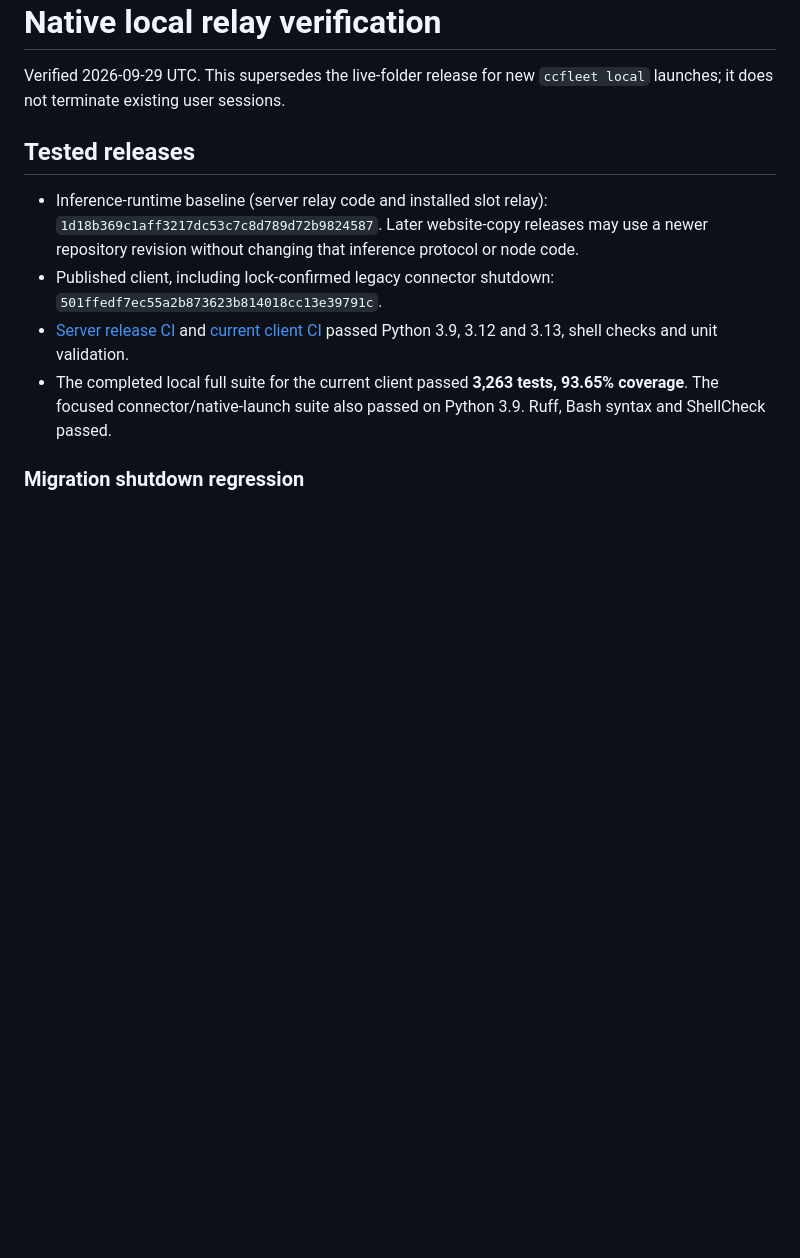
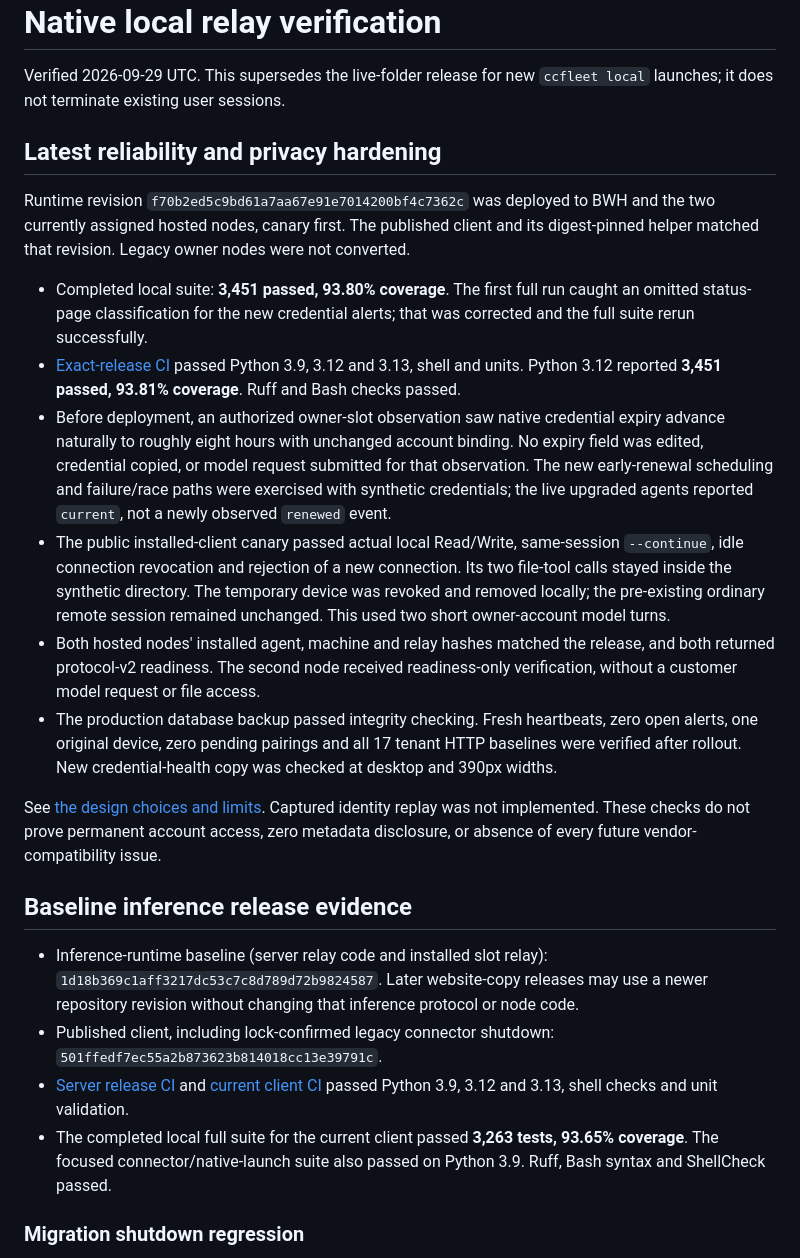
Before and after one commit to cdcupt/ccfleet, a Markdown page: docs/local-relay-verification.md, the part around the change. Drawn GitHub-style; blank space fills up the shorter version.

Commit message:
docs: record verified reliability hardening rollout

```diff
--- a/docs/local-relay-verification.md
+++ b/docs/local-relay-verification.md
@@ -3,7 +3,43 @@
 Verified 2026-09-29 UTC. This supersedes the live-folder release for new
 `ccfleet local` launches; it does not terminate existing user sessions.
 
-## Tested releases
+## Latest reliability and privacy hardening
+
+Runtime revision `f70b2ed5c9bd61a7aa67e91e7014200bf4c7362c` was deployed to
+BWH and the two currently assigned hosted nodes, canary first. The published
+client and its digest-pinned helper matched that revision. Legacy owner nodes
+were not converted.
+
+- Completed local suite: **3,451 passed, 93.80% coverage**. The first full run
+  caught an omitted status-page classification for the new credential alerts;
+  that was corrected and the full suite rerun successfully.
+- [Exact-release CI](https://github.com/cdcupt/ccfleet/actions/runs/36586558266)
+  passed Python 3.9, 3.12 and 3.13, shell and units. Python 3.12 reported
+  **3,451 passed, 93.81% coverage**. Ruff and Bash checks passed.
+- Before deployment, an authorized owner-slot observation saw native credential
+  expiry advance naturally to roughly eight hours with unchanged account binding.
+  No expiry field was edited, credential copied, or model request submitted for
+  that observation. The new early-renewal scheduling and failure/race paths were
+  exercised with synthetic credentials; the live upgraded agents reported
+  `current`, not a newly observed `renewed` event.
+- The public installed-client canary passed actual local Read/Write, same-session
+  `--continue`, idle connection revocation and rejection of a new connection.
+  Its two file-tool calls stayed inside the synthetic directory. The temporary
+  device was revoked and removed locally; the pre-existing ordinary remote
+  session remained unchanged. This used two short owner-account model turns.
+- Both hosted nodes' installed agent, machine and relay hashes matched the
+  release, and both returned protocol-v2 readiness. The second node received
+  readiness-only verification, without a customer model request or file access.
+- The production database backup passed integrity checking. Fresh heartbeats,
+  zero open alerts, one original device, zero pending pairings and all 17 tenant
+  HTTP baselines were verified after rollout. New credential-health copy was
+  checked at desktop and 390px widths.
+
+See [the design choices and limits](reliability-privacy.md). Captured identity
+replay was not implemented. These checks do not prove permanent account access,
+zero metadata disclosure, or absence of every future vendor-compatibility issue.
+
+## Baseline inference release evidence
 
 - Inference-runtime baseline (server relay code and installed slot relay):
   `1d18b369c1aff3217dc53c7c8d789d72b9824587`. Later website-copy releases may use a
```
